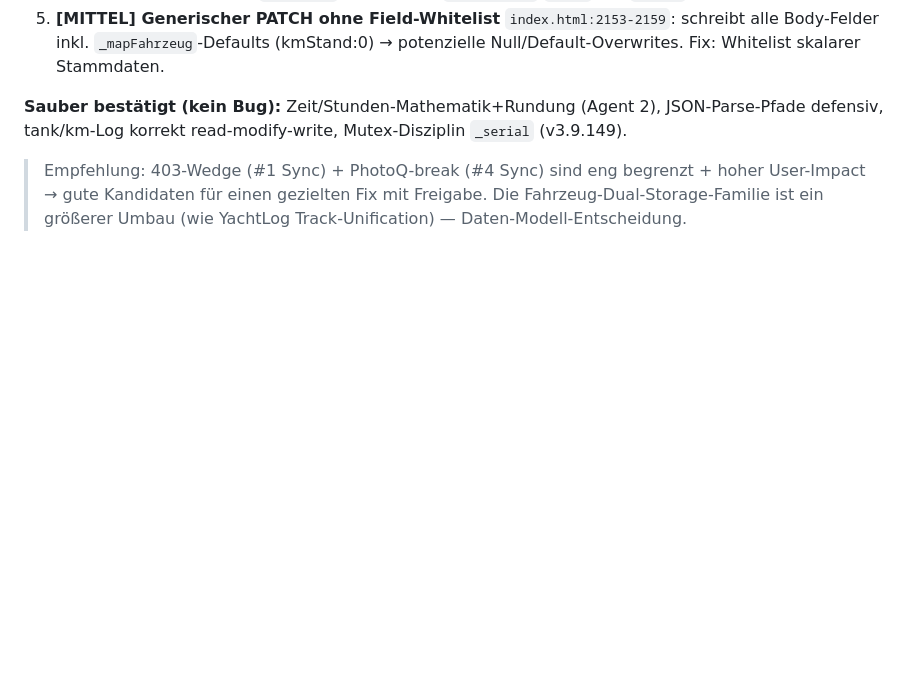
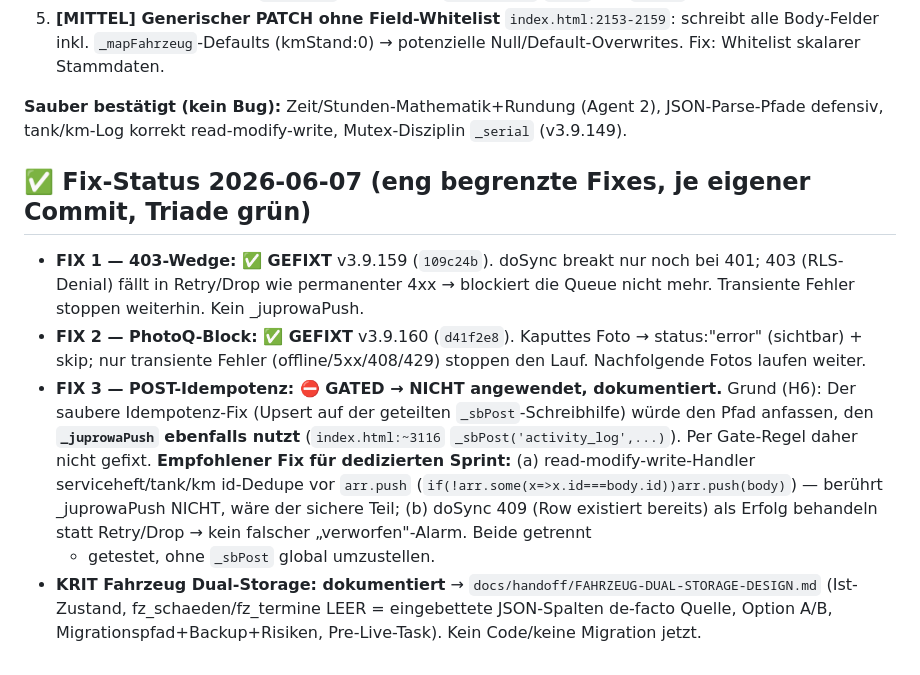
Before and after one commit to EPKolar/epkolar-app, a Markdown page: docs/handoff/AGENT-HUNT-FINDINGS-2026-06-07.md, the part around the change. Drawn GitHub-style; blank space fills up the shorter version.

```diff
--- a/docs/handoff/AGENT-HUNT-FINDINGS-2026-06-07.md
+++ b/docs/handoff/AGENT-HUNT-FINDINGS-2026-06-07.md
@@ -46,6 +46,18 @@ Node-Repro verifiziert: 2024-12-30→`2025-01`, 2027-01-01→`2026-53`, 2022-01-
 **Sauber bestätigt (kein Bug):** Zeit/Stunden-Mathematik+Rundung (Agent 2), JSON-Parse-Pfade defensiv, tank/km-Log
 korrekt read-modify-write, Mutex-Disziplin `_serial` (v3.9.149).
 
-> Empfehlung: 403-Wedge (#1 Sync) + PhotoQ-break (#4 Sync) sind eng begrenzt + hoher User-Impact → gute Kandidaten
-> für einen gezielten Fix mit Freigabe. Die Fahrzeug-Dual-Storage-Familie ist ein größerer Umbau (wie YachtLog
-> Track-Unification) — Daten-Modell-Entscheidung.
+## ✅ Fix-Status 2026-06-07 (eng begrenzte Fixes, je eigener Commit, Triade grün)
+- **FIX 1 — 403-Wedge: ✅ GEFIXT** v3.9.159 (`109c24b`). doSync breakt nur noch bei 401; 403 (RLS-Denial) fällt in
+  Retry/Drop wie permanenter 4xx → blockiert die Queue nicht mehr. Transiente Fehler stoppen weiterhin. Kein _juprowaPush.
+- **FIX 2 — PhotoQ-Block: ✅ GEFIXT** v3.9.160 (`d41f2e8`). Kaputtes Foto → status:"error" (sichtbar) + skip; nur
+  transiente Fehler (offline/5xx/408/429) stoppen den Lauf. Nachfolgende Fotos laufen weiter.
+- **FIX 3 — POST-Idempotenz: ⛔ GATED → NICHT angewendet, dokumentiert.** Grund (H6): Der saubere Idempotenz-Fix
+  (Upsert auf der geteilten `_sbPost`-Schreibhilfe) würde den Pfad anfassen, den **`_juprowaPush` ebenfalls nutzt**
+  (`index.html:~3116` `_sbPost('activity_log',...)`). Per Gate-Regel daher nicht gefixt. **Empfohlener Fix für
+  dedizierten Sprint:** (a) read-modify-write-Handler serviceheft/tank/km id-Dedupe vor `arr.push`
+  (`if(!arr.some(x=>x.id===body.id))arr.push(body)`) — berührt _juprowaPush NICHT, wäre der sichere Teil; (b) doSync
+  409 (Row existiert bereits) als Erfolg behandeln statt Retry/Drop → kein falscher „verworfen"-Alarm. Beide getrennt
+  + getestet, ohne `_sbPost` global umzustellen.
+- **KRIT Fahrzeug Dual-Storage: dokumentiert** → `docs/handoff/FAHRZEUG-DUAL-STORAGE-DESIGN.md` (Ist-Zustand,
+  fz_schaeden/fz_termine LEER = eingebettete JSON-Spalten de-facto Quelle, Option A/B, Migrationspfad+Backup+Risiken,
+  Pre-Live-Task). Kein Code/keine Migration jetzt.
```
Also changed, not shown: docs/handoff/FAHRZEUG-DUAL-STORAGE-DESIGN.md (added, +62 -0 lines).
